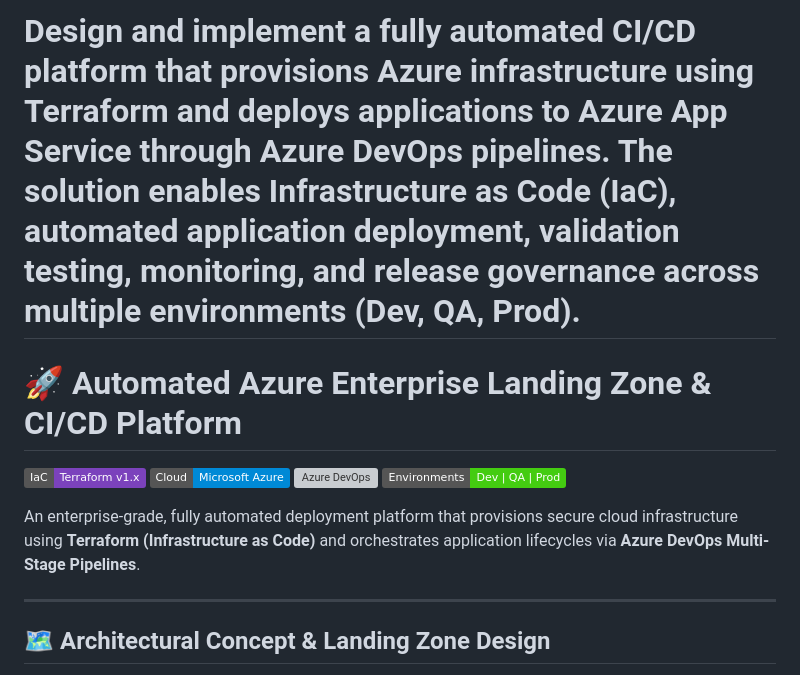
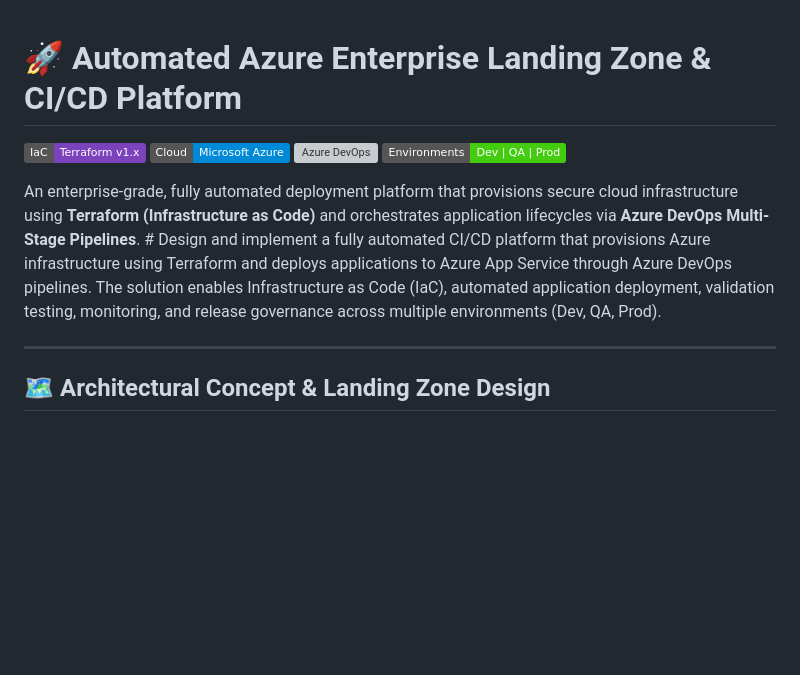
Before and after one commit to Nishantlata/foundation-infra, a Markdown page: README.md, the part around the change. Drawn GitHub-style; badges without logos; blank space fills up the shorter version; grey boxes are pictures that could not be loaded.

Commit message:
Refactor README to enhance clarity and remove redundancy
Removed redundant description and improved clarity.

```diff
--- a/README.md
+++ b/README.md
@@ -1,4 +1,3 @@
-# Design and implement a fully automated CI/CD platform that provisions Azure infrastructure using Terraform and deploys applications to Azure App Service through Azure DevOps pipelines. The solution enables Infrastructure as Code (IaC), automated application deployment, validation testing, monitoring, and release governance across multiple environments (Dev, QA, Prod).
 
 # 🚀 Automated Azure Enterprise Landing Zone & CI/CD Platform
 
@@ -7,7 +6,7 @@
 [![Azure DevOps](https://img.shields.io/badge/CI%2FCD-Azure_DevOps-0078D7?logo=azuredevops&logoColor=white)](#)
 [![Environments](https://img.shields.io/badge/Environments-Dev_|_QA_|_Prod-brightgreen)](#)
 
-An enterprise-grade, fully automated deployment platform that provisions secure cloud infrastructure using **Terraform (Infrastructure as Code)** and orchestrates application lifecycles via **Azure DevOps Multi-Stage Pipelines**.
+An enterprise-grade, fully automated deployment platform that provisions secure cloud infrastructure using **Terraform (Infrastructure as Code)** and orchestrates application lifecycles via **Azure DevOps Multi-Stage Pipelines**. # Design and implement a fully automated CI/CD platform that provisions Azure infrastructure using Terraform and deploys applications to Azure App Service through Azure DevOps pipelines. The solution enables Infrastructure as Code (IaC), automated application deployment, validation testing, monitoring, and release governance across multiple environments (Dev, QA, Prod).
 
 ---
 
```
